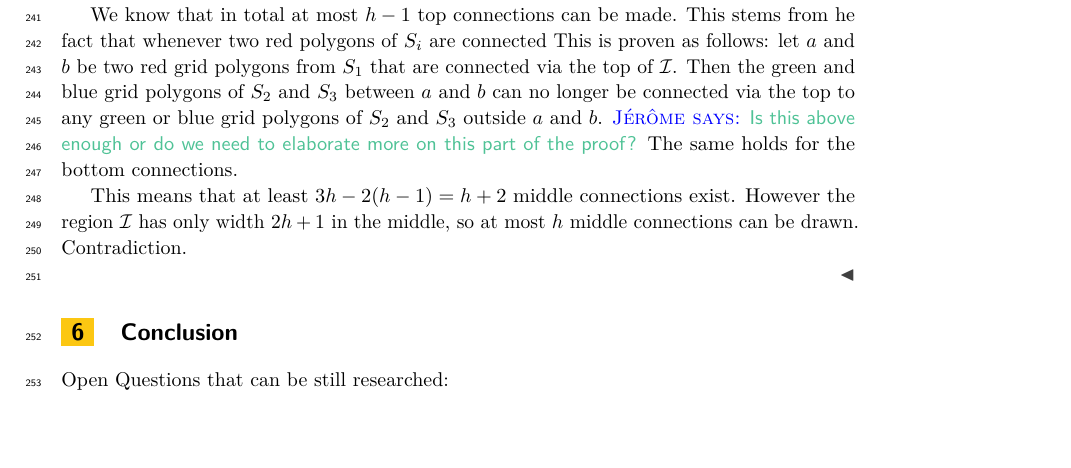
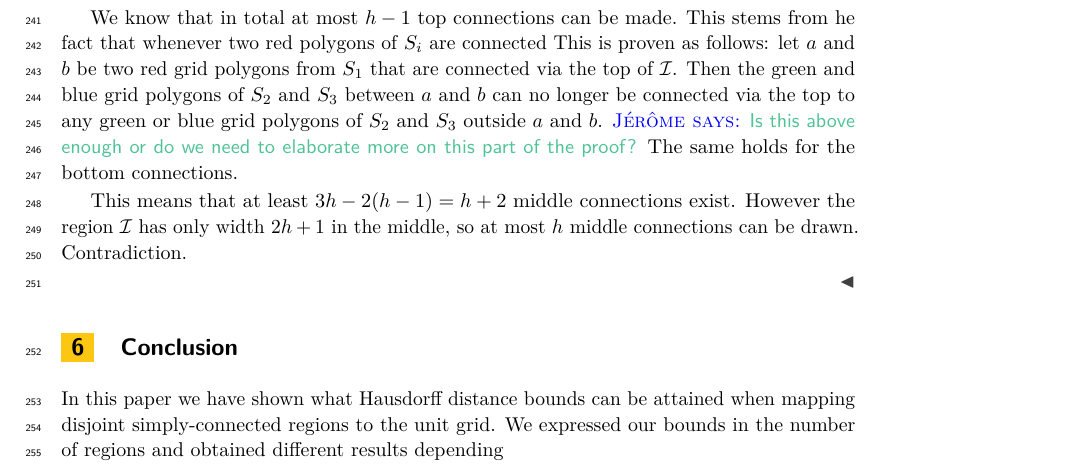
Before and after one commit to mloffler/Pixelating-Polygons, a LaTeX paper (main.tex): part of page 7 of 9, cut so that both start at the same text, the shorter picture padded with empty space. Compiled offline with pdfLaTeX.

Commit message:
Updates from Overleaf

```diff
--- a/main.tex
+++ b/main.tex
@@ -301,6 +301,9 @@ Contradiction.
 \section{Conclusion} % (fold)
 \label{sec:conclusion}
 
+In this paper we have shown what Hausdorff distance bounds can be attained when mapping disjoint simply-connected regions to the unit grid. We expressed our bounds in the number of regions and obtained different results depending
+
+
 Open Questions that can be still researched:
 \begin{enumerate}
 	\item fat non-convex polygons for interesting fatness definitions. Because for some of them Theorem~\ref{thm:unbouded} holds.
```
